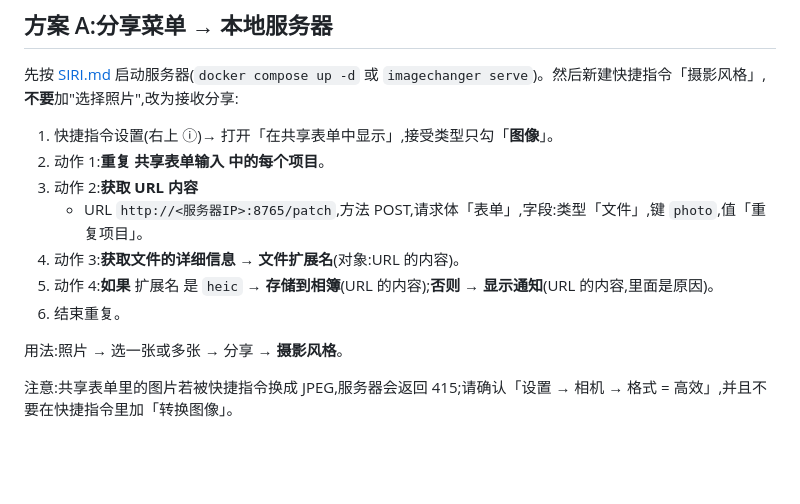
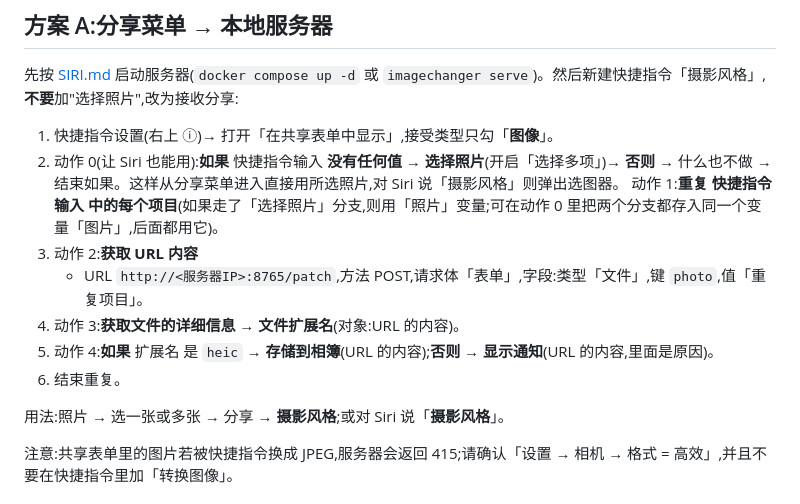
Before and after one commit to Yunseafu/Imagechanger, a Markdown page: docs/PHOTOS.md, the part around the change. GitHub-like rendering; blank space fills up the shorter version.

Commit message:
Docs: make the share-sheet shortcut Siri-runnable
Co-Authored-By: Claude Sonnet 5.5 <noreply@anthropic.com>
Claude-Session: https://claude.ai/code/session_01BkUVN1N3Yc7hLAZarVmHBS

```diff
--- a/docs/PHOTOS.md
+++ b/docs/PHOTOS.md
@@ -18,14 +18,15 @@
 先按 [SIRI.md](SIRI.md) 启动服务器(`docker compose up -d` 或 `imagechanger serve`)。然后新建快捷指令「摄影风格」,**不要**加"选择照片",改为接收分享:
 
 1. 快捷指令设置(右上 ⓘ)→ 打开「在共享表单中显示」,接受类型只勾「**图像**」。
-2. 动作 1:**重复 共享表单输入 中的每个项目**。
+2. 动作 0(让 Siri 也能用):**如果** 快捷指令输入 **没有任何值** → **选择照片**(开启「选择多项」)→ **否则** → 什么也不做 → 结束如果。这样从分享菜单进入直接用所选照片,对 Siri 说「摄影风格」则弹出选图器。
+   动作 1:**重复 快捷指令输入 中的每个项目**(如果走了「选择照片」分支,则用「照片」变量;可在动作 0 里把两个分支都存入同一个变量「图片」,后面都用它)。
 3. 动作 2:**获取 URL 内容**
    - URL `http://<服务器IP>:8765/patch`,方法 POST,请求体「表单」,字段:类型「文件」,键 `photo`,值「重复项目」。
 4. 动作 3:**获取文件的详细信息 → 文件扩展名**(对象:URL 的内容)。
 5. 动作 4:**如果** 扩展名 是 `heic` → **存储到相簿**(URL 的内容);**否则** → **显示通知**(URL 的内容,里面是原因)。
 6. 结束重复。
 
-用法:照片 → 选一张或多张 → 分享 → **摄影风格**。
+用法:照片 → 选一张或多张 → 分享 → **摄影风格**;或对 Siri 说「**摄影风格**」。
 
 注意:共享表单里的图片若被快捷指令换成 JPEG,服务器会返回 415;请确认「设置 → 相机 → 格式 = 高效」,并且不要在快捷指令里加「转换图像」。
 
```
